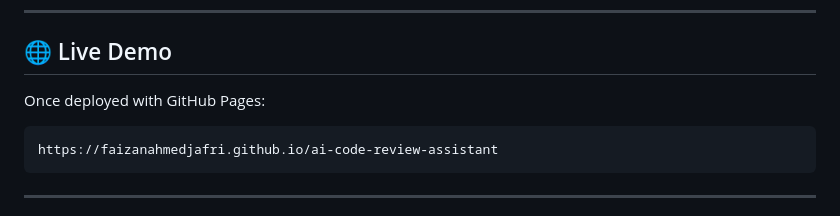
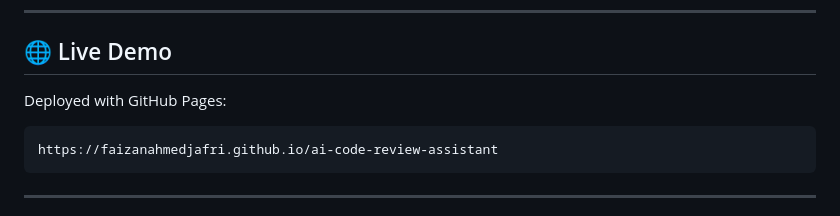
Before and after one commit to faizanahmedjafri/ai-code-review-assistant, a Markdown page: README.md, the part around the change. Drawn GitHub-style.

````diff
--- a/README.md
+++ b/README.md
@@ -8,7 +8,7 @@ The application uses a local transformer model to perform analysis directly in t
 
 ## 🌐 Live Demo
 
-Once deployed with GitHub Pages:
+Deployed with GitHub Pages:
 
 ```
 https://faizanahmedjafri.github.io/ai-code-review-assistant
````
